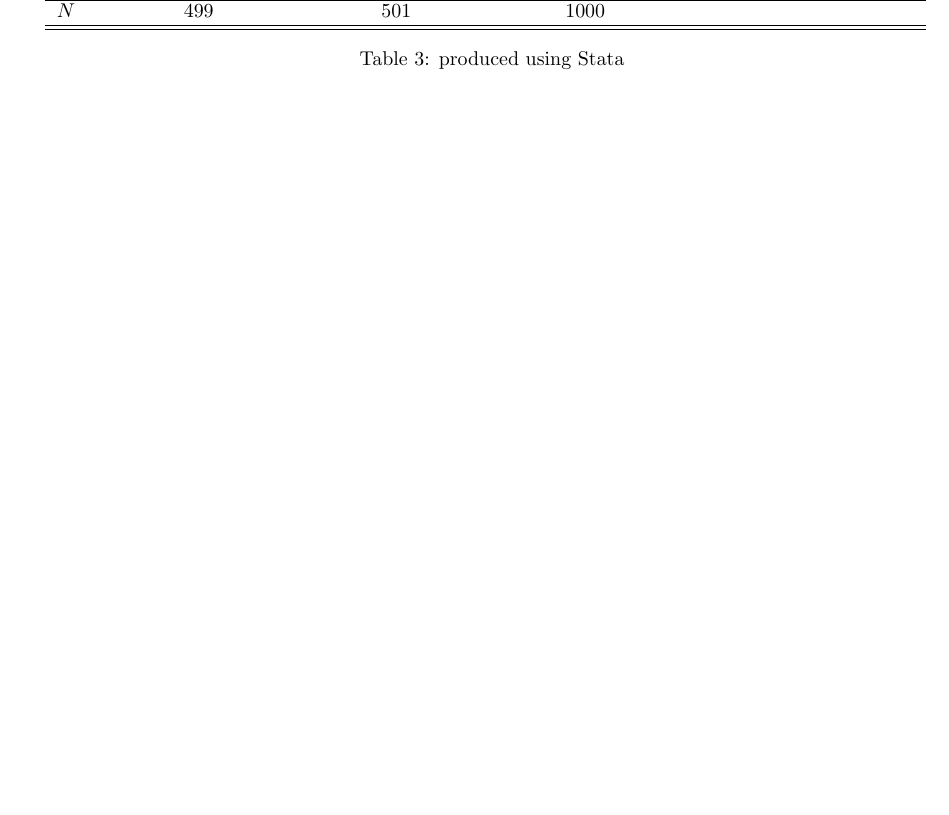
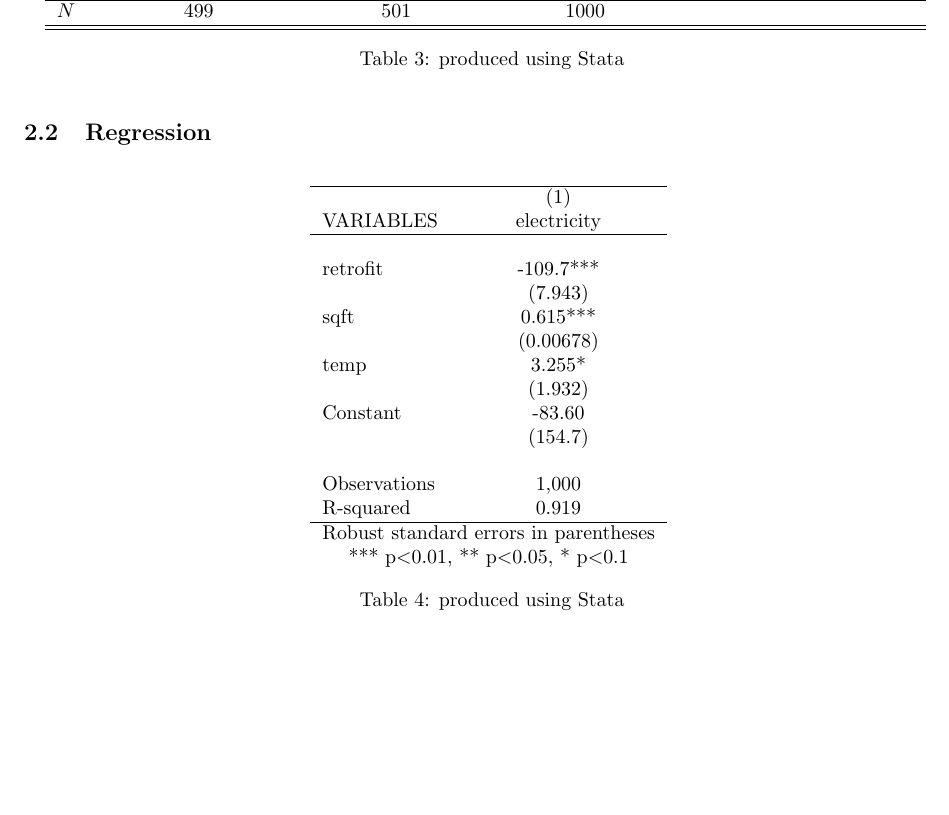
Before and after one commit to ryandellis/phdee-2023-RE, a LaTeX problem sheet (homework2/output/main.tex): part of page 2 of 2, cut so that both start at the same text, the shorter picture padded with empty space. Compiled offline with pdfLaTeX.

Commit message:
Updates from Overleaf

```diff
--- a/homework2/output/main.tex
+++ b/homework2/output/main.tex
@@ -90,4 +90,13 @@ It appears randomization worked here. The home locations (proxied by "Temperatur
     \label{tab:statasummary}
 \end{table}
 
+\subsection{Regression}
+
+\begin{table}[ht]
+    \centering
+    \input{statafrag.tex}
+    \caption{produced using Stata}
+    \label{tab:statasummary}
+\end{table}
+
 \end{document}
```
